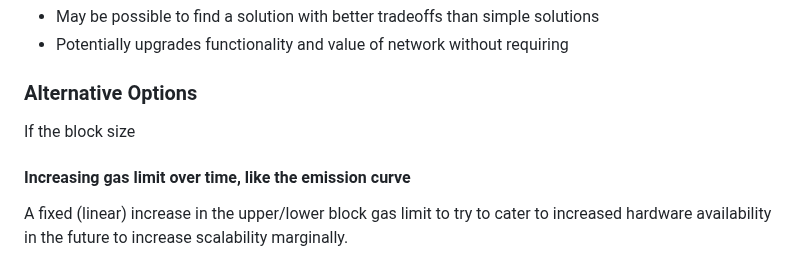
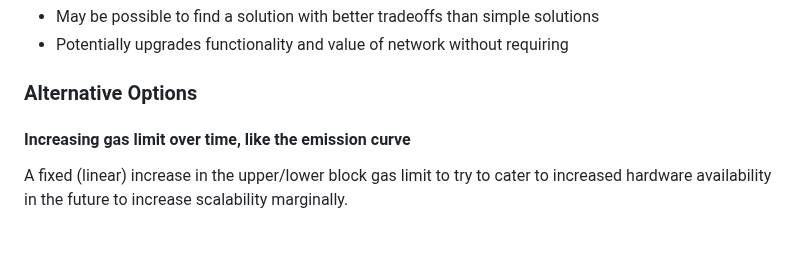
Before and after one commit to ethereumclassic/community-calls, a Markdown page: 20240319_038.md, the part around the change. Drawn GitHub-style; blank space fills up the shorter version.

```diff
--- a/20240319_038.md
+++ b/20240319_038.md
@@ -114,8 +114,6 @@ Another thing to consider that may reduce transaction fees, but if there are ful
 
 ### Alternative Options
 
-If the block size
-
 #### Increasing gas limit over time, like the emission curve
 
 A fixed (linear) increase in the upper/lower block gas limit to try to cater to increased hardware availability in the future to increase scalability marginally.
```
